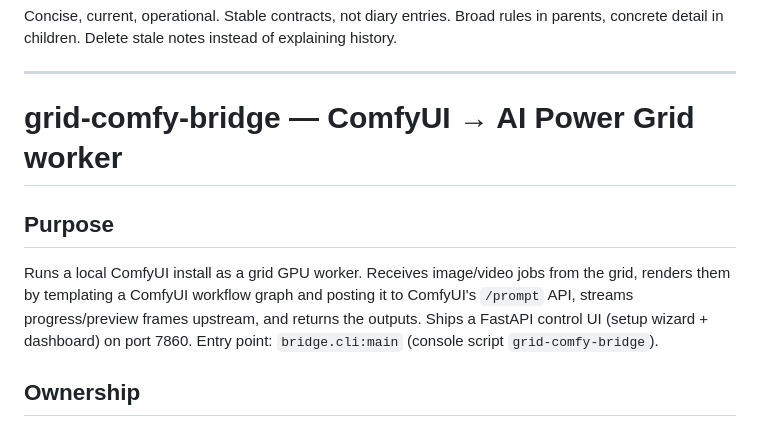
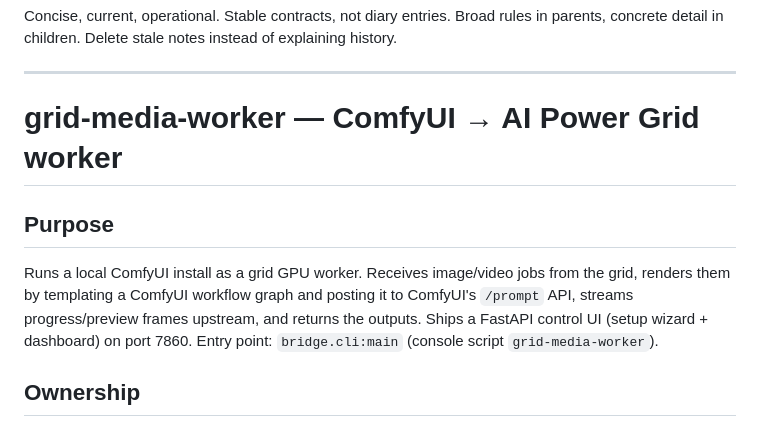
Before and after one commit to AIPowerGrid/comfy-bridge, a Markdown page: AGENTS.md, the part around the change. Drawn GitHub-style.

Commit message:
docs: grid-comfy-bridge -> grid-media-worker

```diff
--- a/AGENTS.md
+++ b/AGENTS.md
@@ -32,7 +32,7 @@ concrete detail in children. Delete stale notes instead of explaining history.
 
 ---
 
-# grid-comfy-bridge — ComfyUI → AI Power Grid worker
+# grid-media-worker — ComfyUI → AI Power Grid worker
 
 ## Purpose
 
@@ -40,7 +40,7 @@ Runs a local ComfyUI install as a grid GPU worker. Receives image/video jobs fro
 grid, renders them by templating a ComfyUI workflow graph and posting it to ComfyUI's
 `/prompt` API, streams progress/preview frames upstream, and returns the outputs.
 Ships a FastAPI control UI (setup wizard + dashboard) on port 7860. Entry point:
-`bridge.cli:main` (console script `grid-comfy-bridge`).
+`bridge.cli:main` (console script `grid-media-worker`).
 
 ## Ownership
 
```
